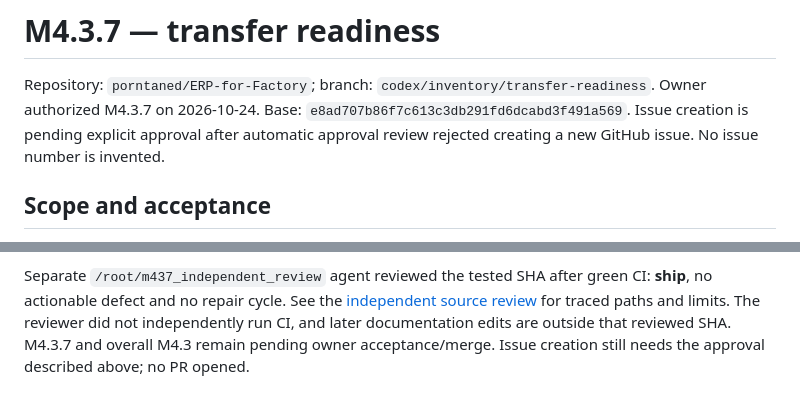
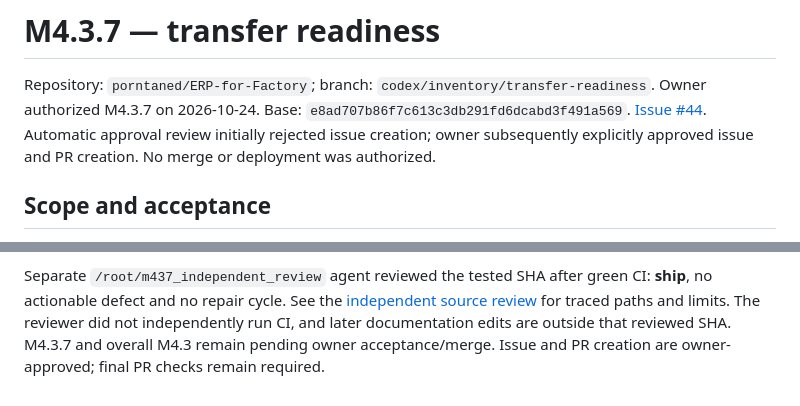
Before and after one commit to porntaned/ERP-for-Factory, a Markdown page: docs/assignments/m437-transfer-readiness.md, 2 parts joined by grey strips. GitHub-like rendering.

Commit message:
docs: link owner-approved transfer readiness issue

```diff
--- a/docs/assignments/m437-transfer-readiness.md
+++ b/docs/assignments/m437-transfer-readiness.md
@@ -2,8 +2,9 @@
 
 Repository: `porntaned/ERP-for-Factory`; branch: `codex/inventory/transfer-readiness`.
 Owner authorized M4.3.7 on 2026-10-24. Base: `e8ad707b86f7c613c3db291fd6dcabd3f491a569`.
-Issue creation is pending explicit approval after automatic approval review rejected
-creating a new GitHub issue. No issue number is invented.
+[Issue #44](https://github.com/porntaned/ERP-for-Factory/issues/44). Automatic approval
+review initially rejected issue creation; owner subsequently explicitly approved issue
+and PR creation. No merge or deployment was authorized.
 
 ## Scope and acceptance
 
@@ -82,4 +83,4 @@ Separate `/root/m437_independent_review` agent reviewed the tested SHA after gre
 [independent source review](../reviews/m437-transfer-independent-review.md) for traced
 paths and limits. The reviewer did not independently run CI, and later documentation
 edits are outside that reviewed SHA. M4.3.7 and overall M4.3 remain pending owner
-acceptance/merge. Issue creation still needs the approval described above; no PR opened.
+acceptance/merge. Issue and PR creation are owner-approved; final PR checks remain required.
```
Also changed, not shown: docs/TASKS.md (+1 -1 lines).
